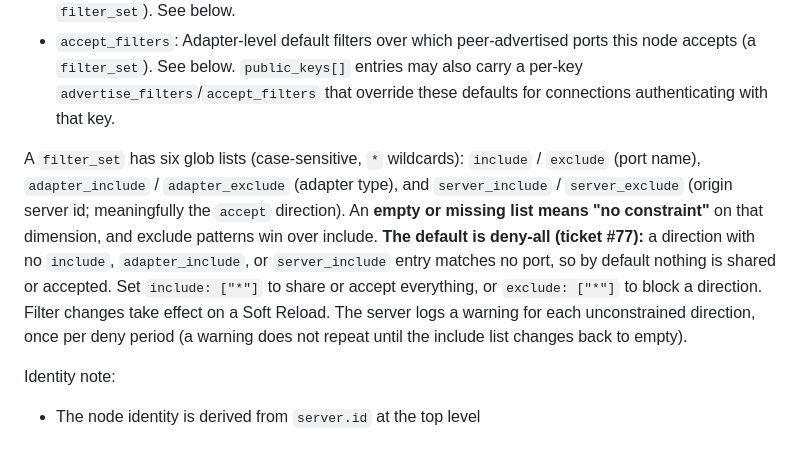
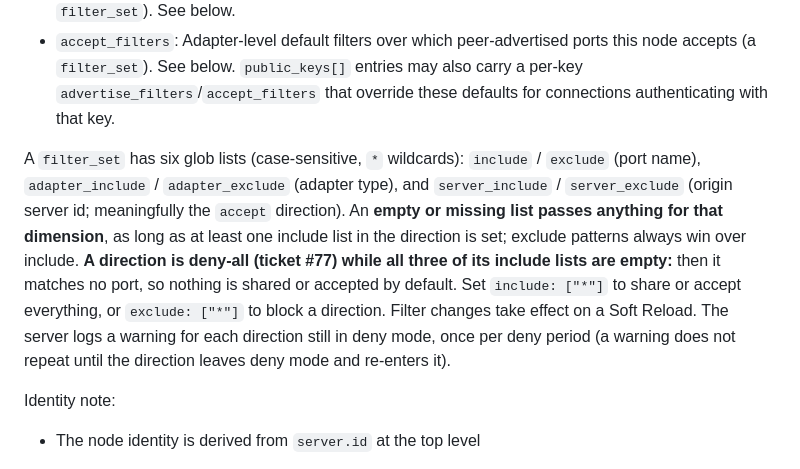
Before and after one commit to OpenMux/openmux-server, a Markdown page: docs/configuration/adapters.md, the part around the change. GitHub-like rendering.

Commit message:
docs(muxcon): reword filter_set semantics to remove the allow-all reading
The "empty or missing list means no constraint" wording on adapters.md
next to "the default is deny-all" read like a contradiction. State the
gate the way the code implements it: an empty list passes anything for
its dimension only while at least one include list in the direction is
set (dimensions AND); a direction is deny-all while all three of its
include lists are empty. Also tighten the warning clause to the exact
flag semantics (re-warns only after a direction leaves deny mode and
re-enters it).

```diff
--- a/docs/configuration/adapters.md
+++ b/docs/configuration/adapters.md
@@ -369,7 +369,7 @@ Top-level keys:
 - `advertise_filters`: Adapter-level default filters over which local ports this node shares with peers (a `filter_set`). See below.
 - `accept_filters`: Adapter-level default filters over which peer-advertised ports this node accepts (a `filter_set`). See below. `public_keys[]` entries may also carry a per-key `advertise_filters`/`accept_filters` that override these defaults for connections authenticating with that key.
 
-A `filter_set` has six glob lists (case-sensitive, `*` wildcards): `include` / `exclude` (port name), `adapter_include` / `adapter_exclude` (adapter type), and `server_include` / `server_exclude` (origin server id; meaningfully the `accept` direction). An **empty or missing list means "no constraint"** on that dimension, and exclude patterns win over include. **The default is deny-all (ticket #77):** a direction with no `include`, `adapter_include`, or `server_include` entry matches no port, so by default nothing is shared or accepted. Set `include: ["*"]` to share or accept everything, or `exclude: ["*"]` to block a direction. Filter changes take effect on a Soft Reload. The server logs a warning for each unconstrained direction, once per deny period (a warning does not repeat until the include list changes back to empty).
+A `filter_set` has six glob lists (case-sensitive, `*` wildcards): `include` / `exclude` (port name), `adapter_include` / `adapter_exclude` (adapter type), and `server_include` / `server_exclude` (origin server id; meaningfully the `accept` direction). An **empty or missing list passes anything for that dimension**, as long as at least one include list in the direction is set; exclude patterns always win over include. **A direction is deny-all (ticket #77) while all three of its include lists are empty:** then it matches no port, so nothing is shared or accepted by default. Set `include: ["*"]` to share or accept everything, or `exclude: ["*"]` to block a direction. Filter changes take effect on a Soft Reload. The server logs a warning for each direction still in deny mode, once per deny period (a warning does not repeat until the direction leaves deny mode and re-enters it).
 
 Identity note:
 - The node identity is derived from `server.id` at the top level
```
